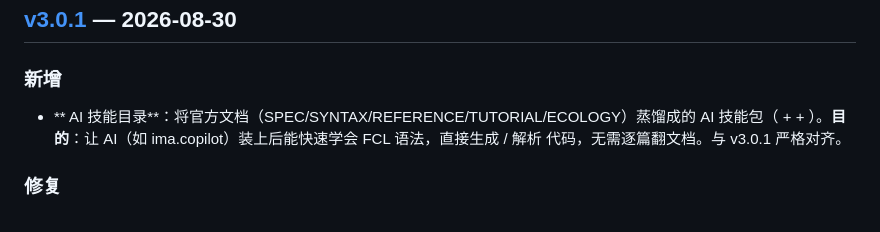
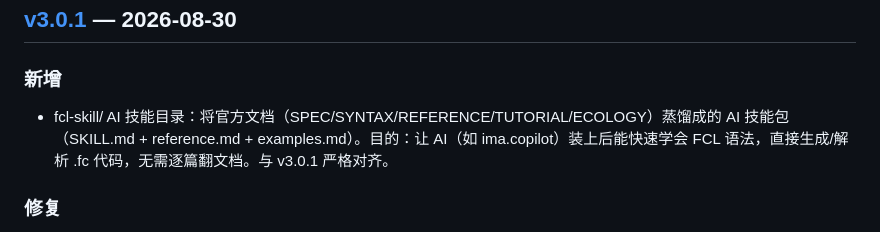
Before and after one commit to Huang-520-add/fcl, a Markdown page: CHANGELOG.md, the part around the change. Drawn GitHub-style.

Commit message:
docs(CHANGELOG): add fcl-skill entry to v3.0.1

```diff
--- a/CHANGELOG.md
+++ b/CHANGELOG.md
@@ -32,7 +32,7 @@
 ## [v3.0.1] — 2026-08-30
 
 ### 新增
-- ** AI 技能目录**：将官方文档（SPEC/SYNTAX/REFERENCE/TUTORIAL/ECOLOGY）蒸馏成的 AI 技能包（ +  + ）。**目的**：让 AI（如 ima.copilot）装上后能快速学会 FCL 语法，直接生成 / 解析  代码，无需逐篇翻文档。与 v3.0.1 严格对齐。
+- fcl-skill/ AI 技能目录：将官方文档（SPEC/SYNTAX/REFERENCE/TUTORIAL/ECOLOGY）蒸馏成的 AI 技能包（SKILL.md + reference.md + examples.md）。目的：让 AI（如 ima.copilot）装上后能快速学会 FCL 语法，直接生成/解析 .fc 代码，无需逐篇翻文档。与 v3.0.1 严格对齐。
 
 ### 修复
 - **嵌套 CASE 解析**：`splitCases` 的 CASE 查找升级为花括号深度感知——CASE 段内再嵌套 `MUTATION { CASE ... }` 时，内层 CASE 归属内层作用域，不再被外层切分撕碎（此前解析必然 FCL-0001 报错，EBNF 允许 `statement+` 包含 `mutation` 但解析器不支持）；字符串内的花括号与 CASE 依旧正确跳过
```
